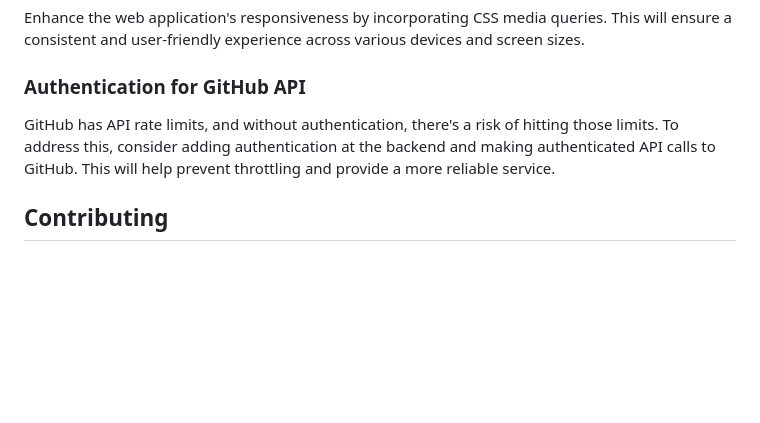
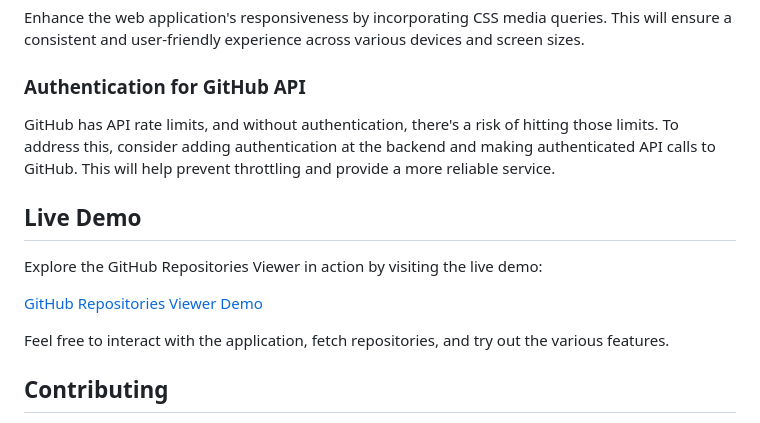
Before and after one commit to prakash6855/git-repo-page-clone, a Markdown page: README.md, the part around the change. Drawn GitHub-style; blank space fills up the shorter version.

Commit message:
added demo link

```diff
--- a/README.md
+++ b/README.md
@@ -61,6 +61,14 @@ Enhance the web application's responsiveness by incorporating CSS media queries.
 
 GitHub has API rate limits, and without authentication, there's a risk of hitting those limits. To address this, consider adding authentication at the backend and making authenticated API calls to GitHub. This will help prevent throttling and provide a more reliable service.
 
+## Live Demo
+
+Explore the GitHub Repositories Viewer in action by visiting the live demo:
+
+[GitHub Repositories Viewer Demo](https://prakash6855.github.io/git-repo-page-clone/)
+
+Feel free to interact with the application, fetch repositories, and try out the various features.
+
 ## Contributing
 
 Contributions are welcome! If you have any suggestions, bug reports, or feature requests, please open an issue or submit a pull request.
```
